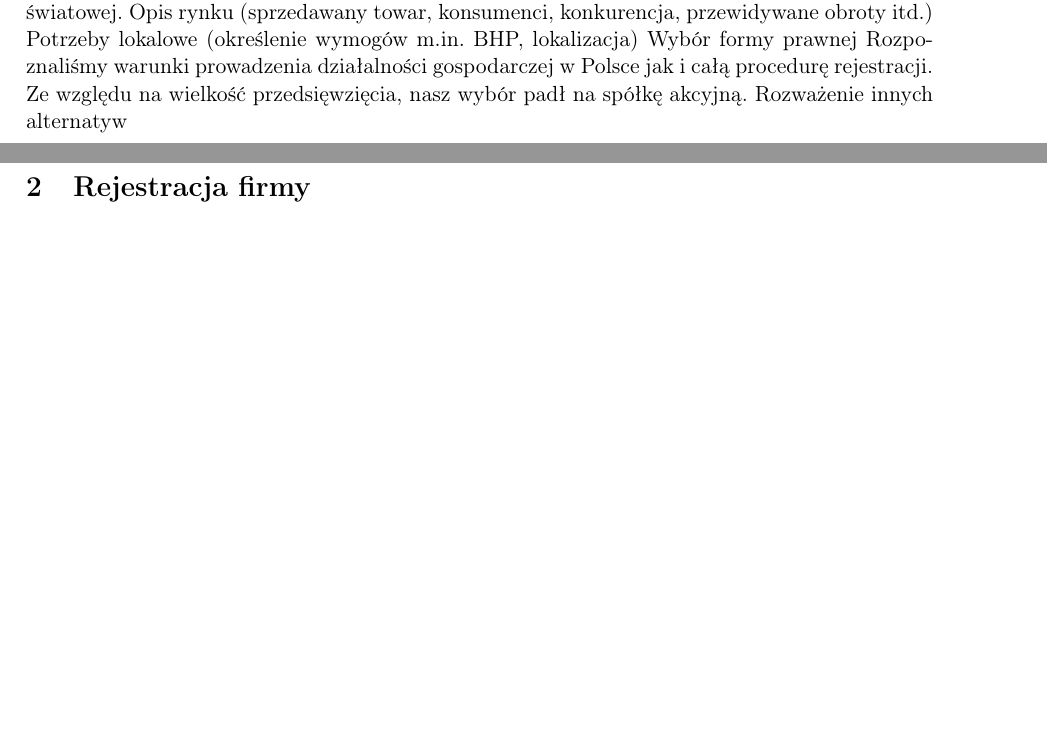
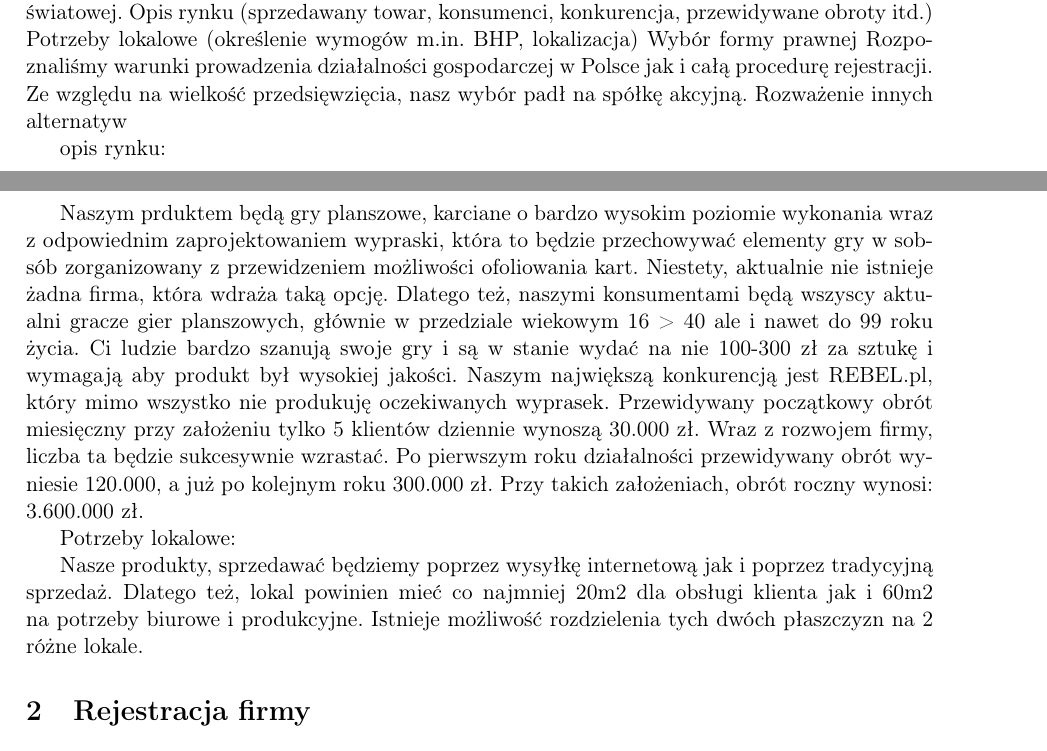
Before and after one commit to Dylek/AP, a LaTeX document (Prawo projekt/spółka akcyjna.tex): two parts of pages 3 and 4 of 9 before the commit and two parts of pages 3 and 4 of 10 after it, joined at a grey line, cut so that both start at the same text, the shorter picture padded with empty space. Compiled offline with pdfLaTeX.

Commit message:
opis rynku

```diff
--- a/Prawo projekt/spółka akcyjna.tex
+++ b/Prawo projekt/spółka akcyjna.tex
@@ -151,6 +151,26 @@ Wybór formy prawnej
 Rozpoznaliśmy warunki prowadzenia działalności gospodarczej w Polsce jak i całą procedurę rejestracji. Ze względu na wielkość przedsięwzięcia, nasz wybór padł na spółkę akcyjną.
 Rozważenie innych alternatyw
 
+
+opis rynku:
+
+Naszym prduktem będą gry planszowe, karciane o bardzo wysokim poziomie wykonania
+wraz z odpowiednim zaprojektowaniem wypraski, która to będzie przechowywać elementy gry
+w sobsób zorganizowany z przewidzeniem możliwości ofoliowania kart. Niestety, aktualnie
+nie istnieje żadna firma, która wdraża taką opcję. Dlatego też, naszymi konsumentami będą wszyscy
+aktualni gracze gier planszowych, głównie w przedziale wiekowym 16 > 40 ale i nawet do 99 roku życia.
+Ci ludzie bardzo szanują swoje gry i są w stanie wydać na nie 100-300 zł za sztukę i
+wymagają aby produkt był wysokiej jakości. Naszym największą konkurencją jest REBEL.pl, który
+mimo wszystko nie produkuję oczekiwanych wyprasek. Przewidywany początkowy obrót miesięczny
+przy założeniu tylko 5 klientów dziennie wynoszą 30.000 zł. Wraz z rozwojem firmy, liczba ta będzie
+sukcesywnie wzrastać. Po pierwszym roku działalności przewidywany obrót wyniesie 120.000, a już
+po kolejnym roku 300.000 zł. Przy takich założeniach, obrót roczny wynosi: 3.600.000 zł.
+
+Potrzeby lokalowe:
+
+Nasze produkty, sprzedawać będziemy poprzez wysyłkę internetową jak i poprzez tradycyjną sprzedaż.
+Dlatego też, lokal powinien mieć co najmniej 20m2 dla obsługi klienta jak i 60m2 na potrzeby
+biurowe i produkcyjne. Istnieje możliwość rozdzielenia tych dwóch płaszczyzn na 2 różne lokale.
 
 \section{Rejestracja firmy}
 Rejestracja firmy:
```
Also changed, not shown: Prawo projekt/spółka akcyjna.pdf, 4 other files.
